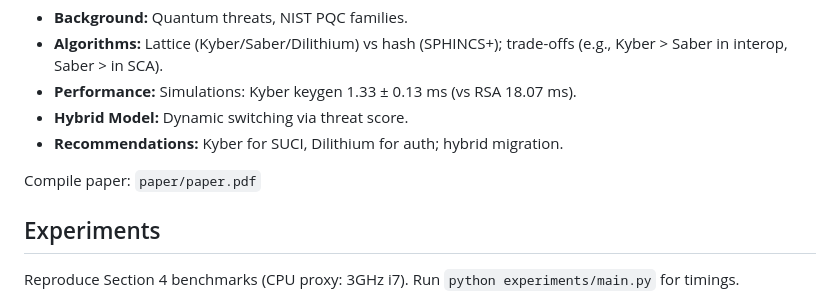
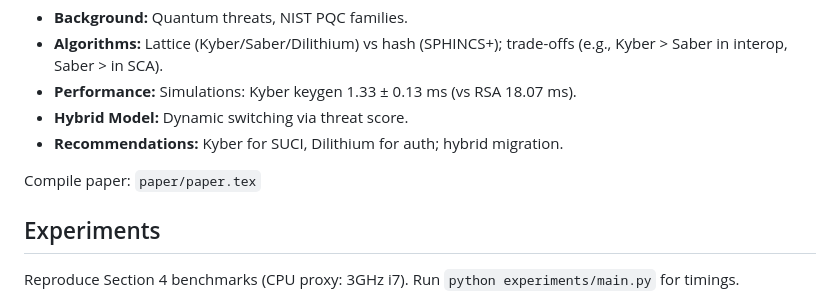
Before and after one commit to diwanaditya/Researchpaper1, a Markdown page: README.md, the part around the change. GitHub-like rendering.

```diff
--- a/README.md
+++ b/README.md
@@ -18,7 +18,7 @@ The transition to quantum-resistant... [paste full from PDF: The transition to q
 - **Hybrid Model:** Dynamic switching via threat score.
 - **Recommendations:** Kyber for SUCI, Dilithium for auth; hybrid migration.
 
-Compile paper: `paper/paper.pdf`
+Compile paper: `paper/paper.tex`
 ## Experiments
 Reproduce Section 4 benchmarks (CPU proxy: 3GHz i7). Run `python experiments/main.py` for timings.
 
```
